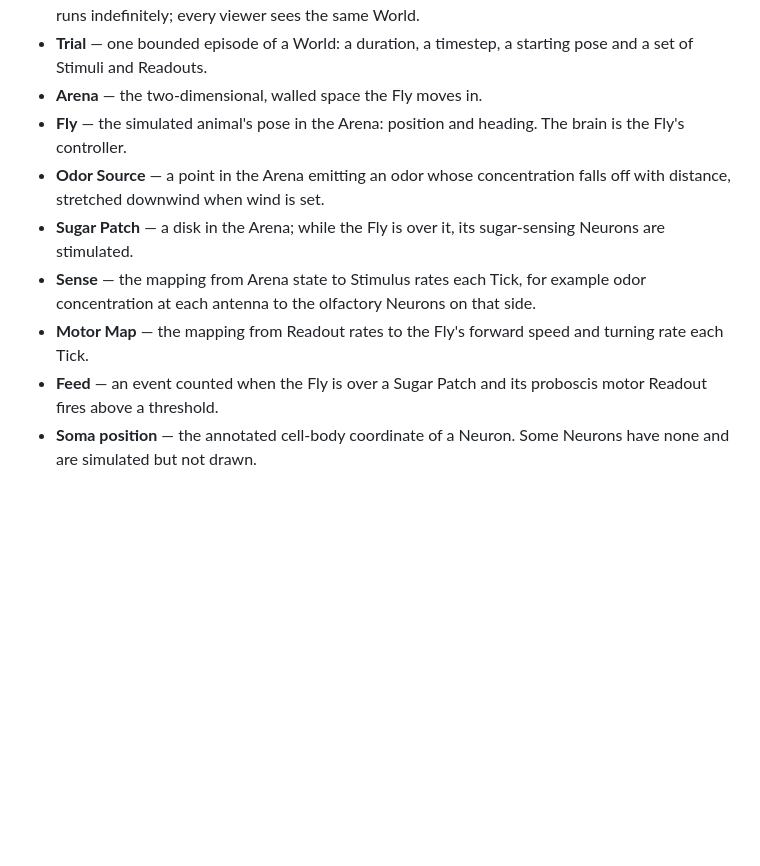
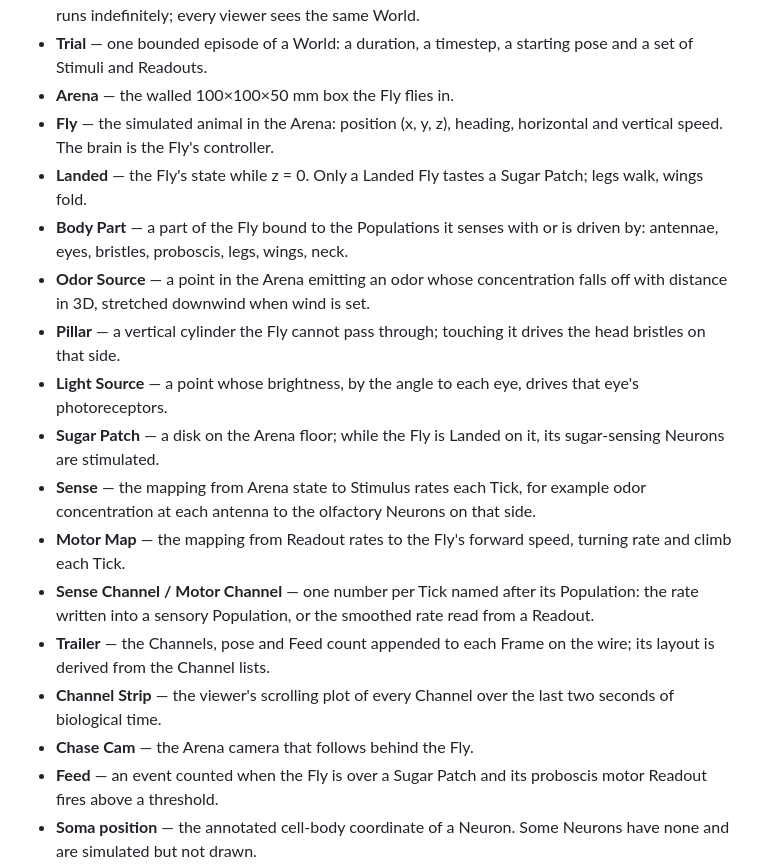
Before and after one commit to millelog/fly-brain, a Markdown page: CONTEXT.md, the part around the change. Drawn GitHub-style; blank space fills up the shorter version.

```diff
--- a/CONTEXT.md
+++ b/CONTEXT.md
@@ -12,12 +12,20 @@ Ubiquitous language for this repo. Terms are defined once here; code and docs us
 - **Tick** — one update of the Arena. A Tick and a Frame cover the same window; the World advances in lock-step with the brain.
 - **World** — the persistent, shared state a server hosts: the brain, the Arena and everything in it. It runs indefinitely; every viewer sees the same World.
 - **Trial** — one bounded episode of a World: a duration, a timestep, a starting pose and a set of Stimuli and Readouts.
-- **Arena** — the two-dimensional, walled space the Fly moves in.
-- **Fly** — the simulated animal's pose in the Arena: position and heading. The brain is the Fly's controller.
-- **Odor Source** — a point in the Arena emitting an odor whose concentration falls off with distance, stretched downwind when wind is set.
-- **Sugar Patch** — a disk in the Arena; while the Fly is over it, its sugar-sensing Neurons are stimulated.
+- **Arena** — the walled 100×100×50 mm box the Fly flies in.
+- **Fly** — the simulated animal in the Arena: position (x, y, z), heading, horizontal and vertical speed. The brain is the Fly's controller.
+- **Landed** — the Fly's state while z = 0. Only a Landed Fly tastes a Sugar Patch; legs walk, wings fold.
+- **Body Part** — a part of the Fly bound to the Populations it senses with or is driven by: antennae, eyes, bristles, proboscis, legs, wings, neck.
+- **Odor Source** — a point in the Arena emitting an odor whose concentration falls off with distance in 3D, stretched downwind when wind is set.
+- **Pillar** — a vertical cylinder the Fly cannot pass through; touching it drives the head bristles on that side.
+- **Light Source** — a point whose brightness, by the angle to each eye, drives that eye's photoreceptors.
+- **Sugar Patch** — a disk on the Arena floor; while the Fly is Landed on it, its sugar-sensing Neurons are stimulated.
 - **Sense** — the mapping from Arena state to Stimulus rates each Tick, for example odor concentration at each antenna to the olfactory Neurons on that side.
-- **Motor Map** — the mapping from Readout rates to the Fly's forward speed and turning rate each Tick.
+- **Motor Map** — the mapping from Readout rates to the Fly's forward speed, turning rate and climb each Tick.
+- **Sense Channel / Motor Channel** — one number per Tick named after its Population: the rate written into a sensory Population, or the smoothed rate read from a Readout.
+- **Trailer** — the Channels, pose and Feed count appended to each Frame on the wire; its layout is derived from the Channel lists.
+- **Channel Strip** — the viewer's scrolling plot of every Channel over the last two seconds of biological time.
+- **Chase Cam** — the Arena camera that follows behind the Fly.
 - **Feed** — an event counted when the Fly is over a Sugar Patch and its proboscis motor Readout fires above a threshold.
 - **Soma position** — the annotated cell-body coordinate of a Neuron. Some Neurons have none and are simulated but not drawn.
 - **Slice** — a slab of the drawn brain kept visible while everything outside it is clipped away, either along an anatomical axis or along the viewing direction.
```
Also changed, not shown: README.md (+39 -23 lines), docs/adr/0003-3d-flight-and-body-part-bindings.md (added, +30 -0 lines), docs/viewer.png, 8 other files.
